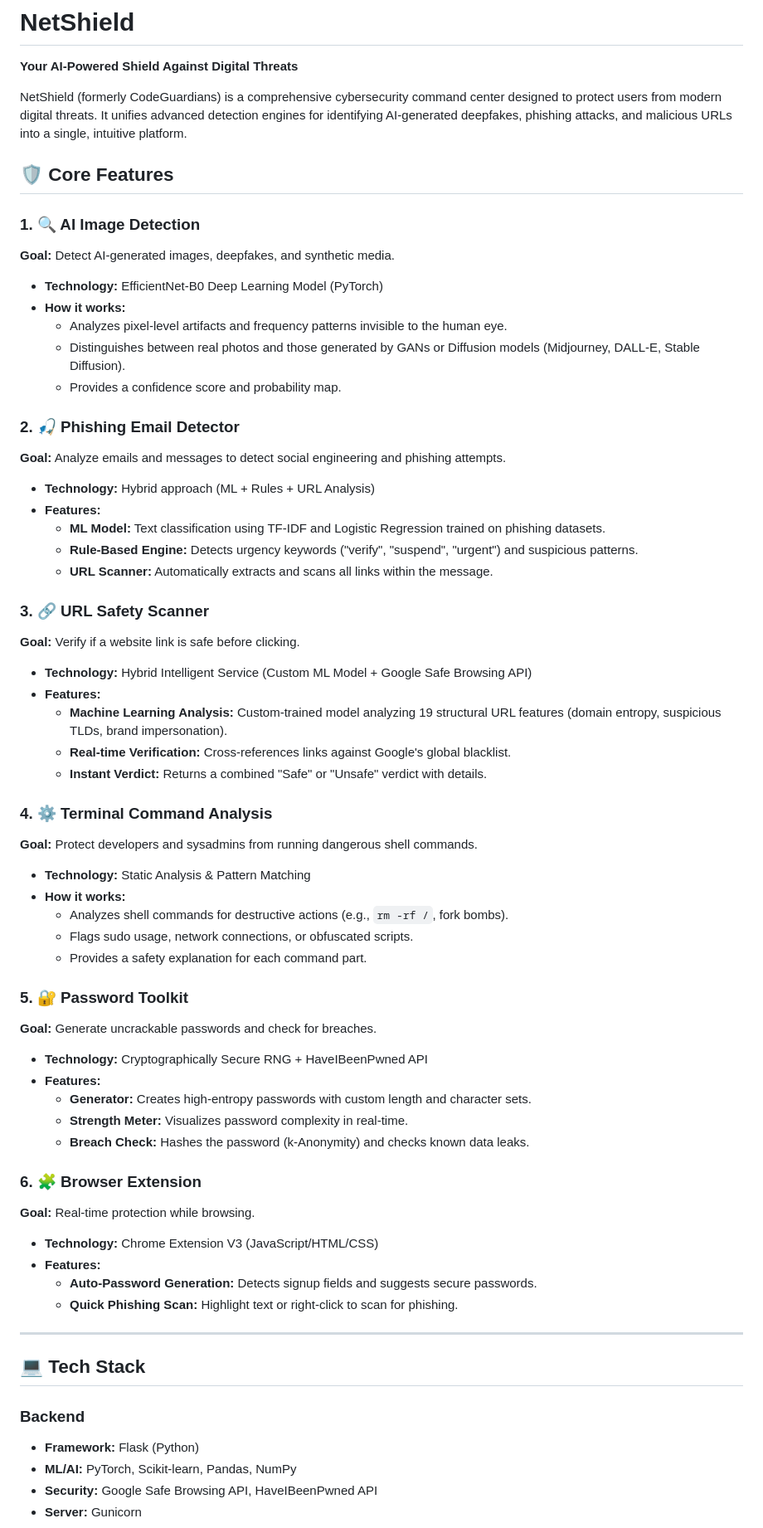
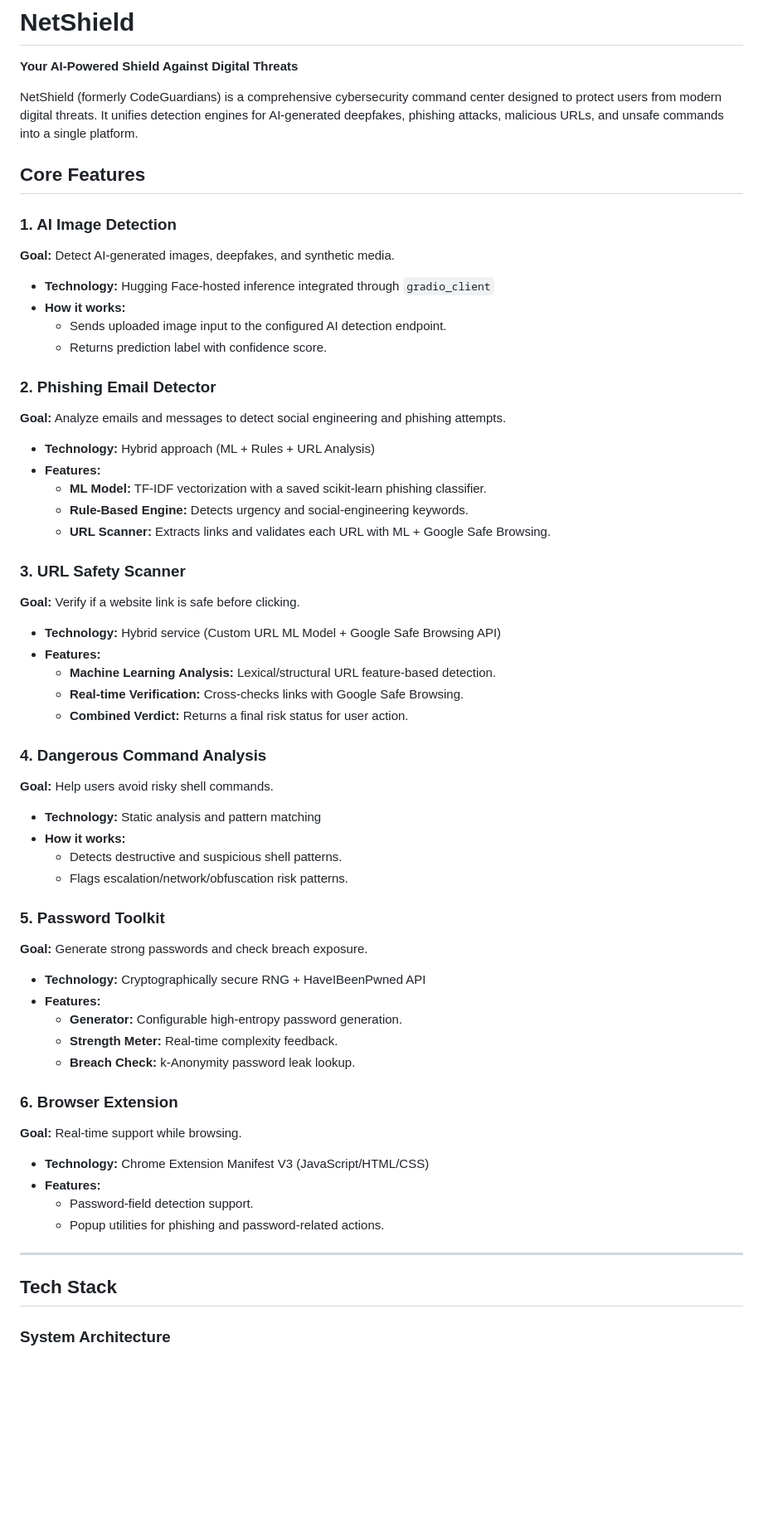
Before and after one commit to athrvas017/Code_Guardians, a Markdown page: README.md, the part around one of its changes. Shown at 83% size. Rendered like a GitHub page; blank space fills up the shorter version.

```diff
--- a/README.md
+++ b/README.md
@@ -2,64 +2,58 @@
 
 **Your AI-Powered Shield Against Digital Threats**
 
-NetShield (formerly CodeGuardians) is a comprehensive cybersecurity command center designed to protect users from modern digital threats. It unifies advanced detection engines for identifying AI-generated deepfakes, phishing attacks, and malicious URLs into a single, intuitive platform.
+NetShield (formerly CodeGuardians) is a comprehensive cybersecurity command center designed to protect users from modern digital threats. It unifies detection engines for AI-generated deepfakes, phishing attacks, malicious URLs, and unsafe commands into a single platform.
 
-## 🛡️ Core Features
+## Core Features
 
-### 1. 🔍 AI Image Detection
+### 1. AI Image Detection
 **Goal:** Detect AI-generated images, deepfakes, and synthetic media.
-- **Technology:** EfficientNet-B0 Deep Learning Model (PyTorch)
+- **Technology:** Hugging Face-hosted inference integrated through `gradio_client`
 - **How it works:**
-  - Analyzes pixel-level artifacts and frequency patterns invisible to the human eye.
-  - Distinguishes between real photos and those generated by GANs or Diffusion models (Midjourney, DALL-E, Stable Diffusion).
-  - Provides a confidence score and probability map.
+  - Sends uploaded image input to the configured AI detection endpoint.
+  - Returns prediction label with confidence score.
 
-### 2. 🎣 Phishing Email Detector
+### 2. Phishing Email Detector
 **Goal:** Analyze emails and messages to detect social engineering and phishing attempts.
 - **Technology:** Hybrid approach (ML + Rules + URL Analysis)
 - **Features:**
-  - **ML Model:** Text classification using TF-IDF and Logistic Regression trained on phishing datasets.
-  - **Rule-Based Engine:** Detects urgency keywords ("verify", "suspend", "urgent") and suspicious patterns.
-  - **URL Scanner:** Automatically extracts and scans all links within the message.
+  - **ML Model:** TF-IDF vectorization with a saved scikit-learn phishing classifier.
+  - **Rule-Based Engine:** Detects urgency and social-engineering keywords.
+  - **URL Scanner:** Extracts links and validates each URL with ML + Google Safe Browsing.
 
-### 3. 🔗 URL Safety Scanner
+### 3. URL Safety Scanner
 **Goal:** Verify if a website link is safe before clicking.
-- **Technology:** Hybrid Intelligent Service (Custom ML Model + Google Safe Browsing API)
+- **Technology:** Hybrid service (Custom URL ML Model + Google Safe Browsing API)
 - **Features:**
-  - **Machine Learning Analysis:** Custom-trained model analyzing 19 structural URL features (domain entropy, suspicious TLDs, brand impersonation).
-  - **Real-time Verification:** Cross-references links against Google's global blacklist.
-  - **Instant Verdict:** Returns a combined "Safe" or "Unsafe" verdict with details.
+  - **Machine Learning Analysis:** Lexical/structural URL feature-based detection.
+  - **Real-time Verification:** Cross-checks links with Google Safe Browsing.
+  - **Combined Verdict:** Returns a final risk status for user action.
 
-### 4. ⚙️ Terminal Command Analysis
-**Goal:** Protect developers and sysadmins from running dangerous shell commands.
-- **Technology:** Static Analysis & Pattern Matching
+### 4. Dangerous Command Analysis
+**Goal:** Help users avoid risky shell commands.
+- **Technology:** Static analysis and pattern matching
 - **How it works:**
-  - Analyzes shell commands for destructive actions (e.g., `rm -rf /`, fork bombs).
-  - Flags sudo usage, network connections, or obfuscated scripts.
-  - Provides a safety explanation for each command part.
+  - Detects destructive and suspicious shell patterns.
+  - Flags escalation/network/obfuscation risk patterns.
 
-### 5. 🔐 Password Toolkit
-**Goal:** Generate uncrackable passwords and check for breaches.
-- **Technology:** Cryptographically Secure RNG + HaveIBeenPwned API
+### 5. Password Toolkit
+**Goal:** Generate strong passwords and check breach exposure.
+- **Technology:** Cryptographically secure RNG + HaveIBeenPwned API
 - **Features:**
-  - **Generator:** Creates high-entropy passwords with custom length and character sets.
-  - **Strength Meter:** Visualizes password complexity in real-time.
-  - **Breach Check:** Hashes the password (k-Anonymity) and checks known data leaks.
+  - **Generator:** Configurable high-entropy password generation.
+  - **Strength Meter:** Real-time complexity feedback.
+  - **Breach Check:** k-Anonymity password leak lookup.
 
-### 6. 🧩 Browser Extension
-**Goal:** Real-time protection while browsing.
-- **Technology:** Chrome Extension V3 (JavaScript/HTML/CSS)
+### 6. Browser Extension
+**Goal:** Real-time support while browsing.
+- **Technology:** Chrome Extension Manifest V3 (JavaScript/HTML/CSS)
 - **Features:**
-  - **Auto-Password Generation:** Detects signup fields and suggests secure passwords.
-  - **Quick Phishing Scan:** Highlight text or right-click to scan for phishing.
+  - Password-field detection support.
+  - Popup utilities for phishing and password-related actions.
 
 ---
 
-## 💻 Tech Stack
+## Tech Stack
 
-### Backend
-- **Framework:** Flask (Python)
-- **ML/AI:** PyTorch, Scikit-learn, Pandas, NumPy
-- **Security:** Google Safe Browsing API, HaveIBeenPwned API
-- **Server:** Gunicorn
+### System Architecture
 
```
Also changed, not shown: other parts of README.md (+75 -29 lines).
